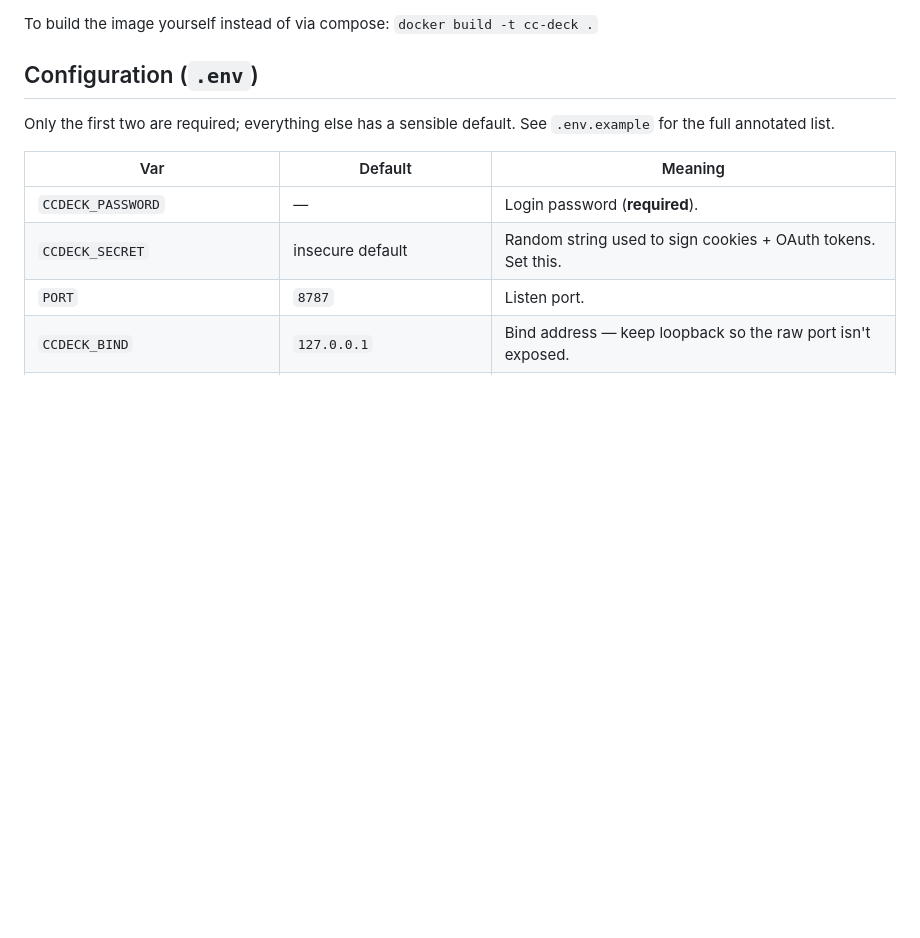
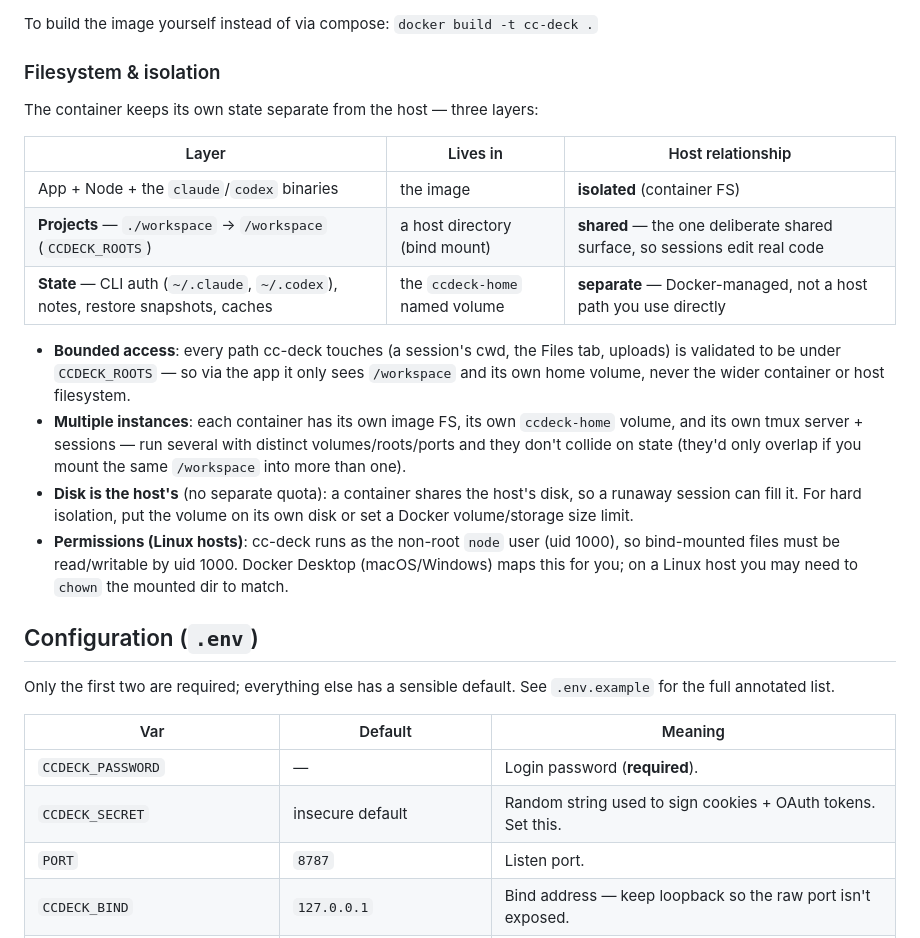
Before and after one commit to cyberneel/cc-deck, a Markdown page: README.md, the part around the change. Drawn GitHub-style; blank space fills up the shorter version.

Commit message:
Docs: filesystem & isolation note in the Docker section
Document the container FS model — isolated app/state (image + ccdeck-home volume)
vs the shared /workspace bind mount, the CCDECK_ROOTS access guard, per-instance
isolation, that disk is the host's (no separate quota), and the uid-1000 bind-mount
permission gotcha on Linux hosts.

Claude-Session: https://claude.ai/code/session_01HwxdXzb8PoBSgtiZVfA2hU

```diff
--- a/README.md
+++ b/README.md
@@ -176,6 +176,29 @@ docker compose exec cc-deck codex login
   works out of the box.
 
 To build the image yourself instead of via compose: `docker build -t cc-deck .`
+
+### Filesystem & isolation
+
+The container keeps its own state separate from the host — three layers:
+
+| Layer | Lives in | Host relationship |
+|---|---|---|
+| App + Node + the `claude`/`codex` binaries | the image | **isolated** (container FS) |
+| **Projects** — `./workspace` → `/workspace` (`CCDECK_ROOTS`) | a host directory (bind mount) | **shared** — the one deliberate shared surface, so sessions edit real code |
+| **State** — CLI auth (`~/.claude`, `~/.codex`), notes, restore snapshots, caches | the `ccdeck-home` named volume | **separate** — Docker-managed, not a host path you use directly |
+
+- **Bounded access**: every path cc-deck touches (a session's cwd, the Files tab, uploads) is
+  validated to be under `CCDECK_ROOTS` — so via the app it only sees `/workspace` and its own home
+  volume, never the wider container or host filesystem.
+- **Multiple instances**: each container has its own image FS, its own `ccdeck-home` volume, and its
+  own tmux server + sessions — run several with distinct volumes/roots/ports and they don't collide
+  on state (they'd only overlap if you mount the same `/workspace` into more than one).
+- **Disk is the host's** (no separate quota): a container shares the host's disk, so a runaway
+  session can fill it. For hard isolation, put the volume on its own disk or set a Docker
+  volume/storage size limit.
+- **Permissions (Linux hosts)**: cc-deck runs as the non-root `node` user (uid 1000), so
+  bind-mounted files must be read/writable by uid 1000. Docker Desktop (macOS/Windows) maps this
+  for you; on a Linux host you may need to `chown` the mounted dir to match.
 
 ## Configuration (`.env`)
 
```
